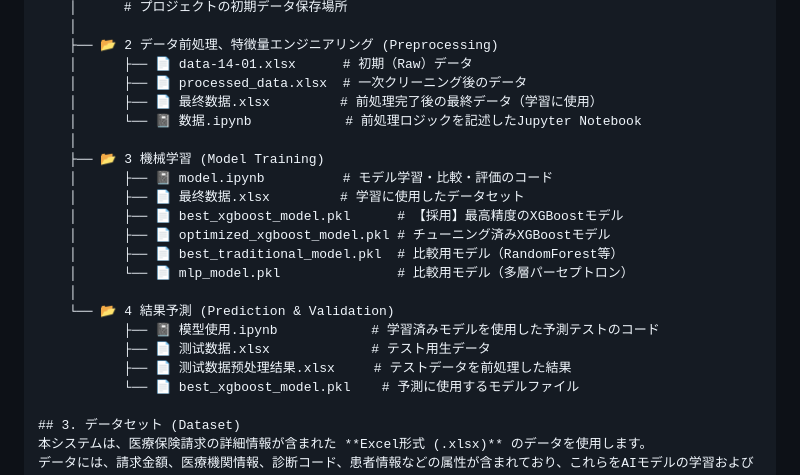
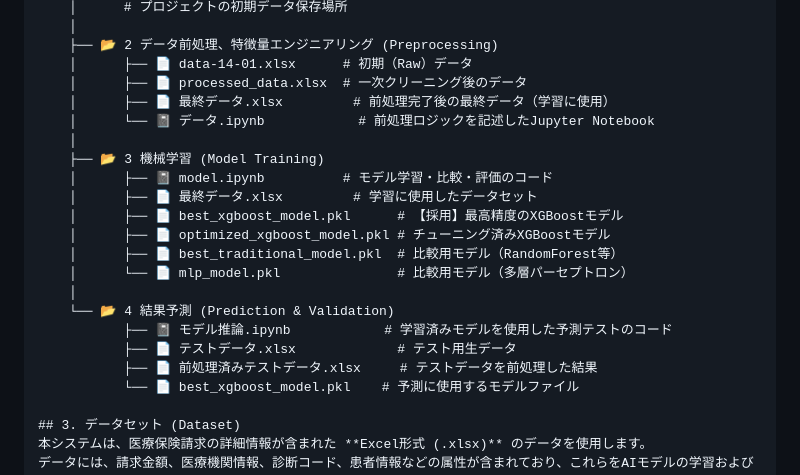
Before and after one commit to GUOTAOWU/Medical-Insurance-Fraud-Detection, a Markdown page: README.md, the part around the change. GitHub-like rendering.

```diff
--- a/README.md
+++ b/README.md
@@ -35,21 +35,21 @@ Project_Root
     ├── 📂 2 データ前処理、特徴量エンジニアリング (Preprocessing)
     │      ├── 📄 data-14-01.xlsx      # 初期（Raw）データ
     │      ├── 📄 processed_data.xlsx  # 一次クリーニング後のデータ
-    │      ├── 📄 最终数据.xlsx         # 前処理完了後の最終データ（学習に使用）
-    │      └── 📓 数据.ipynb            # 前処理ロジックを記述したJupyter Notebook
+    │      ├── 📄 最終データ.xlsx         # 前処理完了後の最終データ（学習に使用）
+    │      └── 📓 データ.ipynb            # 前処理ロジックを記述したJupyter Notebook
     │
     ├── 📂 3 機械学習 (Model Training)
     │      ├── 📓 model.ipynb          # モデル学習・比較・評価のコード
-    │      ├── 📄 最终数据.xlsx         # 学習に使用したデータセット
+    │      ├── 📄 最終データ.xlsx         # 学習に使用したデータセット
     │      ├── 📄 best_xgboost_model.pkl      # 【採用】最高精度のXGBoostモデル
     │      ├── 📄 optimized_xgboost_model.pkl # チューニング済みXGBoostモデル
     │      ├── 📄 best_traditional_model.pkl  # 比較用モデル（RandomForest等）
     │      └── 📄 mlp_model.pkl               # 比較用モデル（多層パーセプトロン）
     │
     └── 📂 4 結果予測 (Prediction & Validation)
-           ├── 📓 模型使用.ipynb            # 学習済みモデルを使用した予測テストのコード
-           ├── 📄 测试数据.xlsx             # テスト用生データ
-           ├── 📄 测试数据预处理结果.xlsx     # テストデータを前処理した結果
+           ├── 📓 モデル推論.ipynb            # 学習済みモデルを使用した予測テストのコード
+           ├── 📄 テストデータ.xlsx             # テスト用生データ
+           ├── 📄 前処理済みテストデータ.xlsx     # テストデータを前処理した結果
            └── 📄 best_xgboost_model.pkl    # 予測に使用するモデルファイル
 
 ## 3. データセット (Dataset)
```
